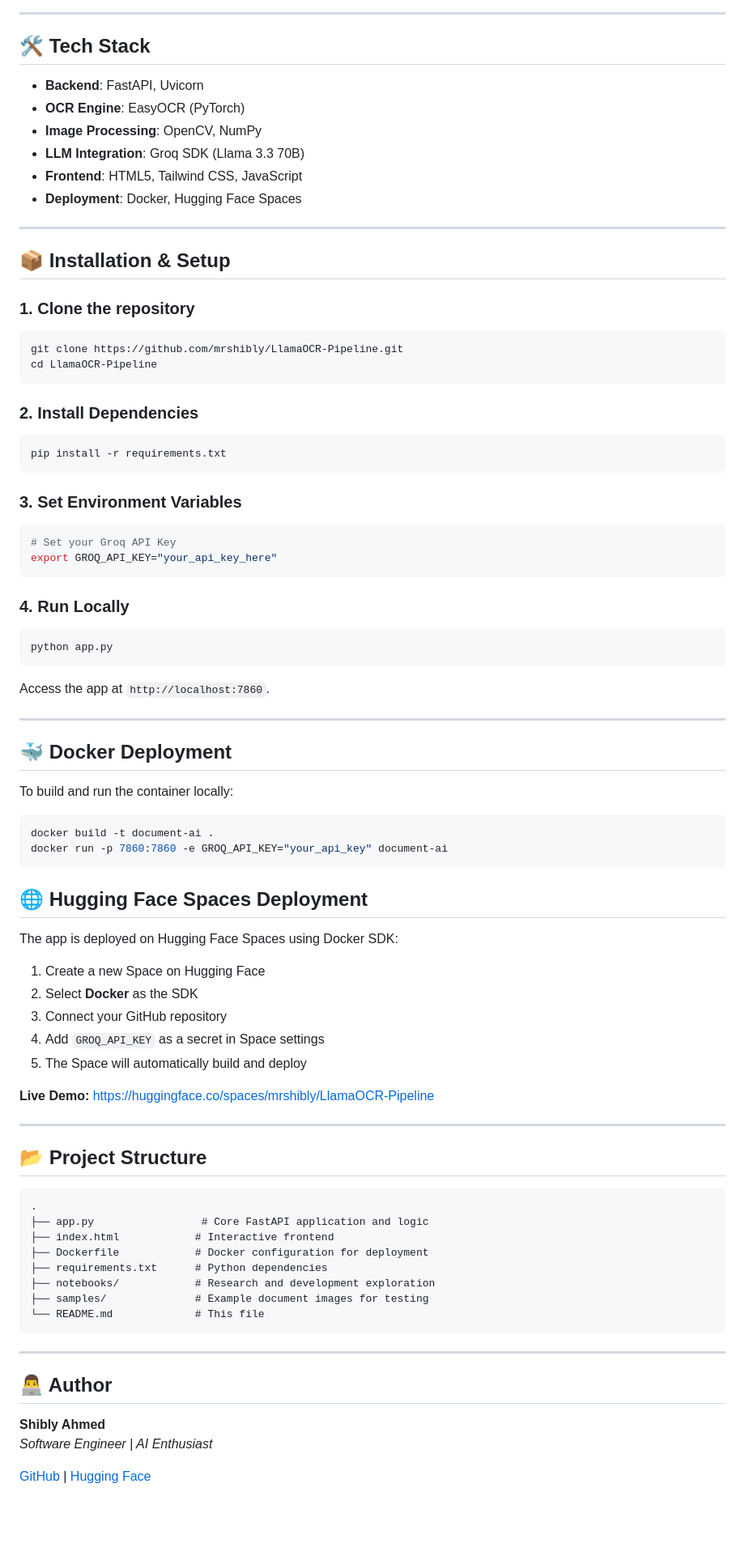
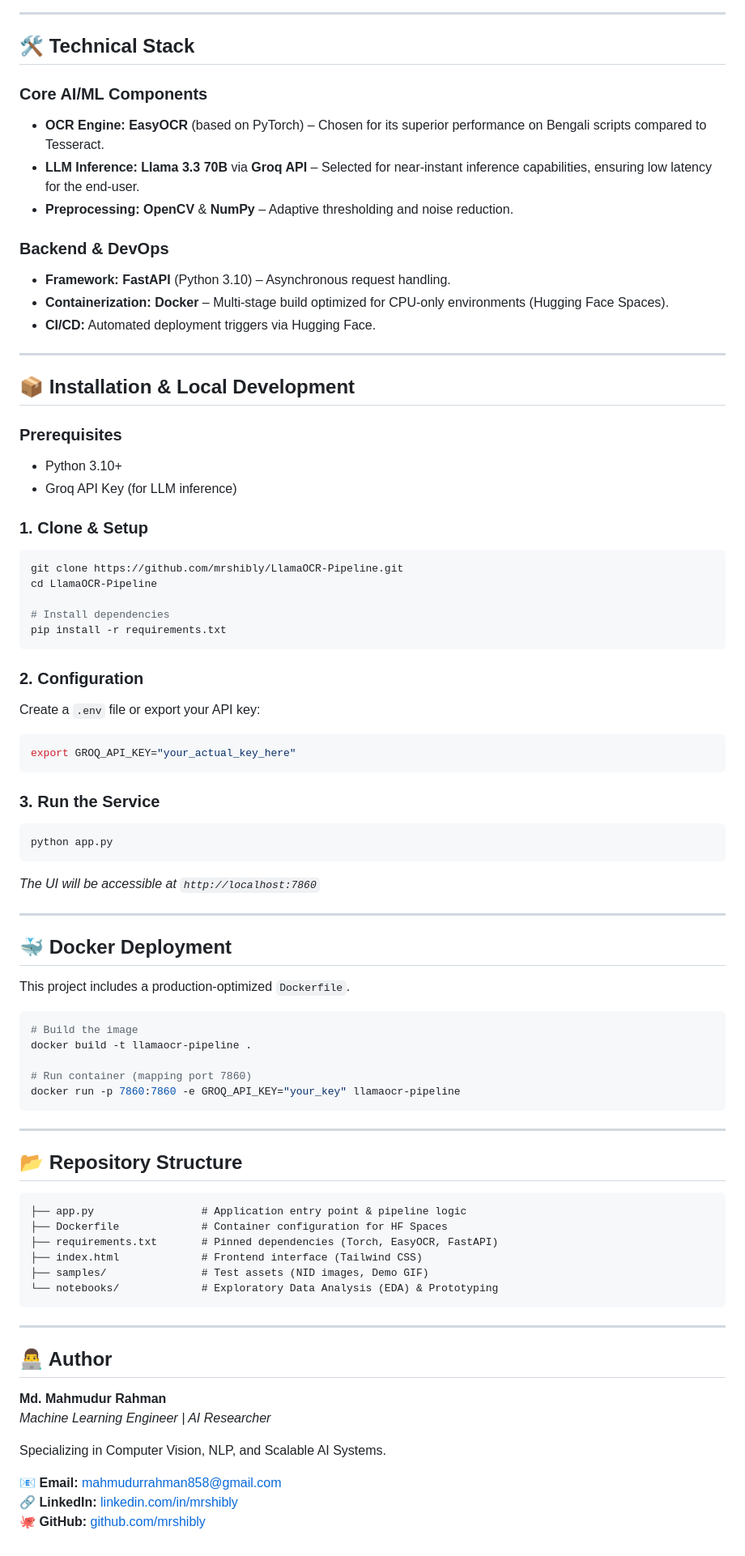
Before and after one commit to mrshibly/LlamaOCR-Pipeline, a Markdown page: README.md, the part around one of its changes. Shown at 81% size. GitHub-like rendering; blank space fills up the shorter version.

Commit message:
Docs: Update README for ML portfolio with GIF demo and updated author info

````diff
--- a/README.md
+++ b/README.md
@@ -49,83 +50,83 @@ graph TD
 
 ---
 
-## 🛠️ Tech Stack
+## 🛠️ Technical Stack
 
-- **Backend**: FastAPI, Uvicorn
-- **OCR Engine**: EasyOCR (PyTorch)
-- **Image Processing**: OpenCV, NumPy
-- **LLM Integration**: Groq SDK (Llama 3.3 70B)
-- **Frontend**: HTML5, Tailwind CSS, JavaScript
-- **Deployment**: Docker, Hugging Face Spaces
+### Core AI/ML Components
+*   **OCR Engine:** **EasyOCR** (based on PyTorch) – Chosen for its superior performance on Bengali scripts compared to Tesseract.
+*   **LLM Inference:** **Llama 3.3 70B** via **Groq API** – Selected for near-instant inference capabilities, ensuring low latency for the end-user.
+*   **Preprocessing:** **OpenCV** & **NumPy** – Adaptive thresholding and noise reduction.
+
+### Backend & DevOps
+*   **Framework:** **FastAPI** (Python 3.10) – Asynchronous request handling.
+*   **Containerization:** **Docker** – Multi-stage build optimized for CPU-only environments (Hugging Face Spaces).
+*   **CI/CD:** Automated deployment triggers via Hugging Face.
 
 ---
 
-## 📦 Installation & Setup
+## 📦 Installation & Local Development
 
-### 1. Clone the repository
+### Prerequisites
+*   Python 3.10+
+*   Groq API Key (for LLM inference)
+
+### 1. Clone & Setup
 ```bash
 git clone https://github.com/mrshibly/LlamaOCR-Pipeline.git
 cd LlamaOCR-Pipeline
-```
 
-### 2. Install Dependencies
-```bash
+# Install dependencies
 pip install -r requirements.txt
 ```
 
-### 3. Set Environment Variables
+### 2. Configuration
+Create a `.env` file or export your API key:
 ```bash
-# Set your Groq API Key
-export GROQ_API_KEY="your_api_key_here"
+export GROQ_API_KEY="your_actual_key_here"
 ```
 
-### 4. Run Locally
+### 3. Run the Service
 ```bash
 python app.py
 ```
-Access the app at `http://localhost:7860`.
+*The UI will be accessible at `http://localhost:7860`*
 
 ---
 
 ## 🐳 Docker Deployment
 
-To build and run the container locally:
+This project includes a production-optimized `Dockerfile`.
+
 ```bash
-docker build -t document-ai .
-docker run -p 7860:7860 -e GROQ_API_KEY="your_api_key" document-ai
+# Build the image
+docker build -t llamaocr-pipeline .
+
+# Run container (mapping port 7860)
+docker run -p 7860:7860 -e GROQ_API_KEY="your_key" llamaocr-pipeline
 ```
-
-## 🌐 Hugging Face Spaces Deployment
-
-The app is deployed on Hugging Face Spaces using Docker SDK:
-
-1. Create a new Space on Hugging Face
-2. Select **Docker** as the SDK
-3. Connect your GitHub repository
-4. Add `GROQ_API_KEY` as a secret in Space settings
-5. The Space will automatically build and deploy
-
-**Live Demo:** [https://huggingface.co/spaces/mrshibly/LlamaOCR-Pipeline](https://huggingface.co/spaces/mrshibly/LlamaOCR-Pipeline)
 
 ---
 
-## 📂 Project Structure
-```
-.
-├── app.py                 # Core FastAPI application and logic
-├── index.html            # Interactive frontend
-├── Dockerfile            # Docker configuration for deployment
-├── requirements.txt      # Python dependencies
-├── notebooks/            # Research and development exploration
-├── samples/              # Example document images for testing
-└── README.md             # This file
+## 📂 Repository Structure
+
+```text
+├── app.py                 # Application entry point & pipeline logic
+├── Dockerfile             # Container configuration for HF Spaces
+├── requirements.txt       # Pinned dependencies (Torch, EasyOCR, FastAPI)
+├── index.html             # Frontend interface (Tailwind CSS)
+├── samples/               # Test assets (NID images, Demo GIF)
+└── notebooks/             # Exploratory Data Analysis (EDA) & Prototyping
 ```
 
 ---
 
 ## 👨‍💻 Author
 
-**Shibly Ahmed**
-*Software Engineer | AI Enthusiast*
+**Md. Mahmudur Rahman**
+*Machine Learning Engineer | AI Researcher*
 
-[GitHub](https://github.com/mrshibly) | [Hugging Face](https://huggingface.co/mrshibly)
+Specializing in Computer Vision, NLP, and Scalable AI Systems.
+
+📧 **Email:** [mahmudurrahman858@gmail.com](mailto:mahmudurrahman858@gmail.com)
+🔗 **LinkedIn:** [linkedin.com/in/mrshibly](https://www.linkedin.com/in/mrshibly)
+🐙 **GitHub:** [github.com/mrshibly](https://github.com/mrshibly)
````
Also changed, not shown: other parts of README.md (+32 -31 lines).
